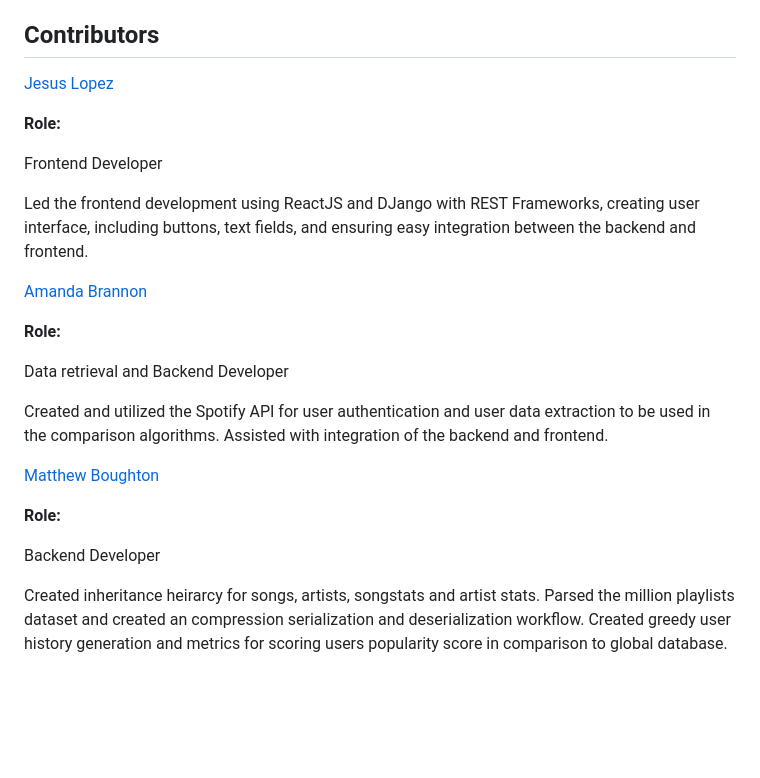
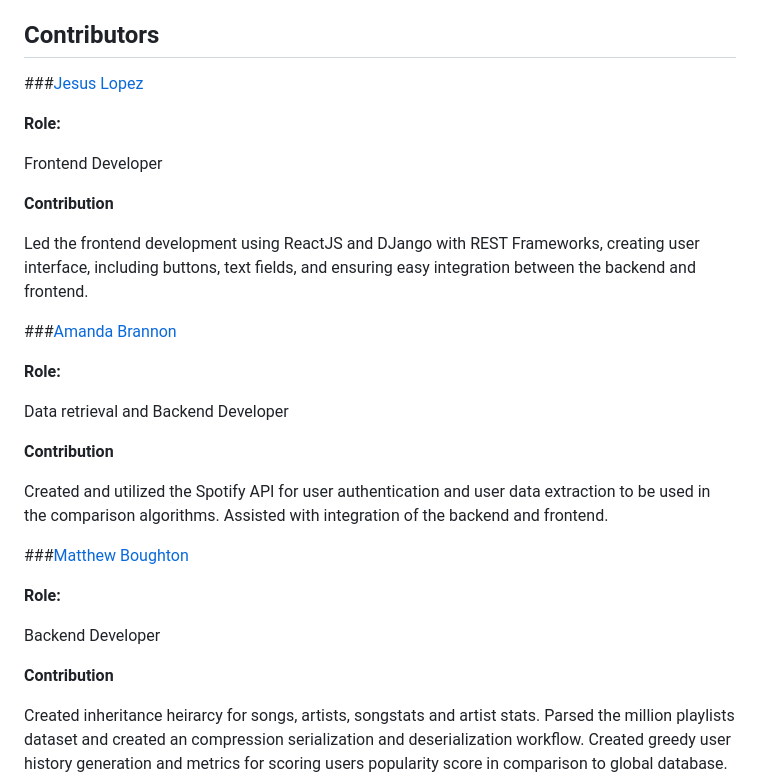
Before and after one commit to jlopezmarti20/NicheRank, a Markdown page: README.md, the part around the change. Rendered like a GitHub page; blank space fills up the shorter version.

```diff
--- a/README.md
+++ b/README.md
@@ -45,29 +45,35 @@ Our motivation was that Spotify does not have any sort of metrics as to how popu
 
 ## Contributors
 
-[Jesus Lopez](https://github.com/jlopezmarti20)
+###[Jesus Lopez](https://github.com/jlopezmarti20)
 
 **Role:**
 
 Frontend Developer
 
+**Contribution**
+
 Led the frontend development using ReactJS and DJango with REST Frameworks, creating user interface, including buttons, text fields, and ensuring easy integration between the backend and frontend.
 
 
 
-[Amanda Brannon](https://github.com/AmandaBrannon)
+###[Amanda Brannon](https://github.com/AmandaBrannon)
 
 **Role:**
 
 Data retrieval and Backend Developer
 
+**Contribution**
+
 Created and utilized the Spotify API for user authentication and user data extraction to be used in the comparison algorithms. Assisted with integration of the backend and frontend.
 
 
-[Matthew Boughton](https://github.com/mattcattb)
+###[Matthew Boughton](https://github.com/mattcattb)
 
 **Role:**
 
 Backend Developer
 
+**Contribution**
+
 Created inheritance heirarcy for songs, artists, songstats and artist stats. Parsed the million playlists dataset and created an compression serialization and deserialization workflow. Created greedy user history generation and metrics for scoring users popularity score in comparison to global database. Created the quicksort and mergesort for quickly sorting the listening history by its local listens and according to the global listens, all within a inheritance based sorting structure. Controlled serialization of data into json and control flow of analysis algorithm and population scoring.
```
